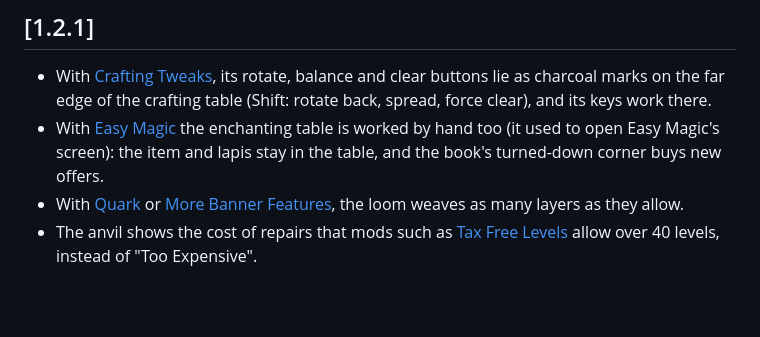
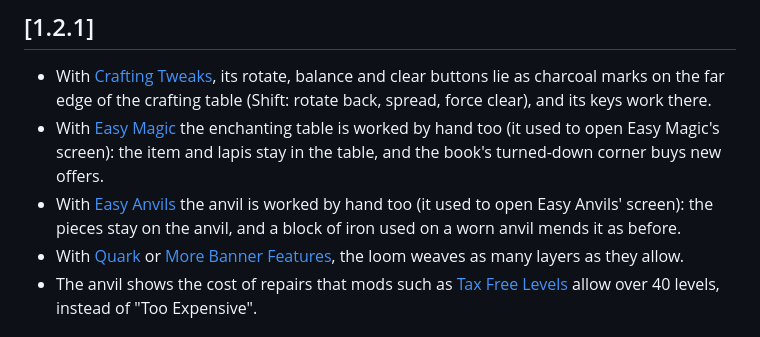
Before and after one commit to Pocky-l/handson-vanilla, a Markdown page: CHANGELOG.md, the part around the change. Drawn GitHub-style; blank space fills up the shorter version.

```diff
--- a/CHANGELOG.md
+++ b/CHANGELOG.md
@@ -5,6 +5,8 @@
   as charcoal marks on the far edge of the crafting table (Shift: rotate back, spread, force clear), and its keys work there.
 - With [Easy Magic](https://www.curseforge.com/minecraft/mc-mods/easy-magic) the enchanting table is worked by hand too (it used to
   open Easy Magic's screen): the item and lapis stay in the table, and the book's turned-down corner buys new offers.
+- With [Easy Anvils](https://www.curseforge.com/minecraft/mc-mods/easy-anvils) the anvil is worked by hand too (it used to open Easy
+  Anvils' screen): the pieces stay on the anvil, and a block of iron used on a worn anvil mends it as before.
 - With [Quark](https://www.curseforge.com/minecraft/mc-mods/quark) or
   [More Banner Features](https://modrinth.com/mod/more-banner-features), the loom weaves as many layers as they allow.
 - The anvil shows the cost of repairs that mods such as [Tax Free Levels](https://modrinth.com/mod/tax-free-levels) allow over
```
Also changed, not shown: README.md (+2 -0 lines), docs/compat/easy-anvils.png (added), 3 other files.
